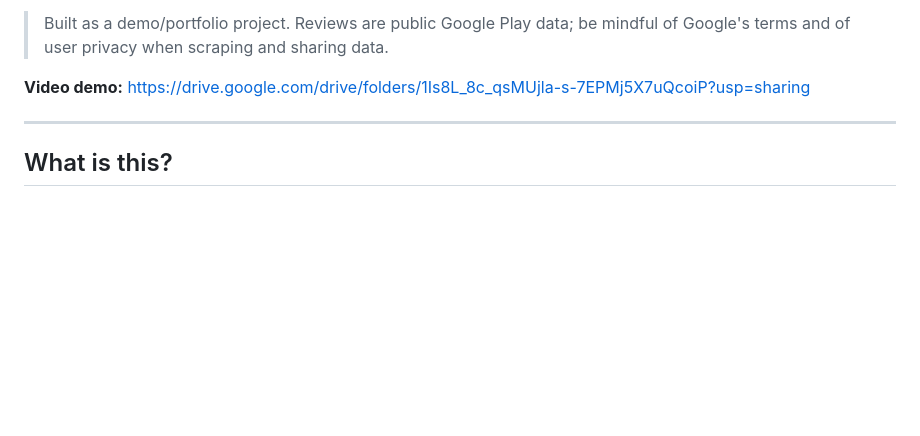
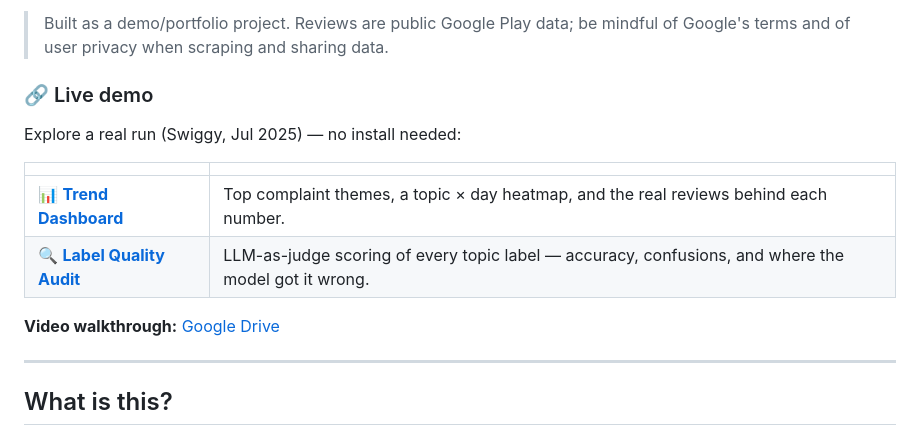
Before and after one commit to Animeshkr9044/sift, a Markdown page: README.md, the part around the change. Drawn GitHub-style; blank space fills up the shorter version.

Commit message:
docs: add live-demo section with hosted dashboard links

```diff
--- a/README.md
+++ b/README.md
@@ -12,7 +12,16 @@ JSON, CSV, and PDF.
 > Built as a demo/portfolio project. Reviews are public Google Play data; be
 > mindful of Google's terms and of user privacy when scraping and sharing data.
 
-**Video demo:** https://drive.google.com/drive/folders/1Is8L_8c_qsMUjla-s-7EPMj5X7uQcoiP?usp=sharing
+### 🔗 Live demo
+
+Explore a real run (Swiggy, Jul 2025) — no install needed:
+
+| | |
+|---|---|
+| 📊 **[Trend Dashboard](https://animeshkr9044.github.io/sift/)** | Top complaint themes, a topic × day heatmap, and the real reviews behind each number. |
+| 🔍 **[Label Quality Audit](https://animeshkr9044.github.io/sift/label-audit.html)** | LLM-as-judge scoring of every topic label — accuracy, confusions, and where the model got it wrong. |
+
+**Video walkthrough:** [Google Drive](https://drive.google.com/drive/folders/1Is8L_8c_qsMUjla-s-7EPMj5X7uQcoiP?usp=sharing)
 
 ---
 
```
